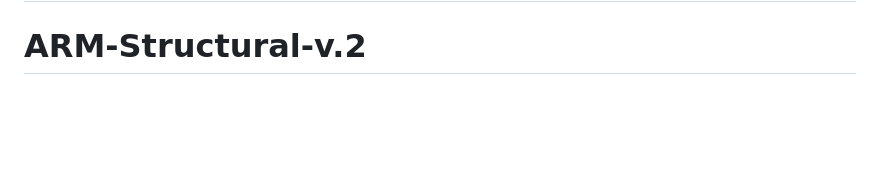
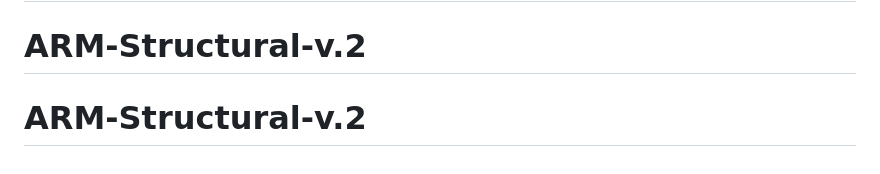
Before and after one commit to darli-barreto/ARM-Structural-v.4, a Markdown page: README.md, the part around the change. GitHub-like rendering; blank space fills up the shorter version.

```diff
--- a/README.md
+++ b/README.md
@@ -136,3 +136,4 @@ ts-fem se fija al commit `b18694f42119de46c91cb37143896ca69e54d5a3`, version 0.2
 Fuente oficial para revisar las normas y sus modificaciones: [Reglamento Nacional de Edificaciones, MVCS](https://www.gob.pe/institucion/vivienda/informes-publicaciones/2309793-reglamento-nacional-de-edificaciones-rne). No se fijan coeficientes normativos sin su implementacion y validacion correspondiente.
 # ARM-Structural-v.2
 # ARM-Structural-v.2
+# ARM-Structural-v.2
```
